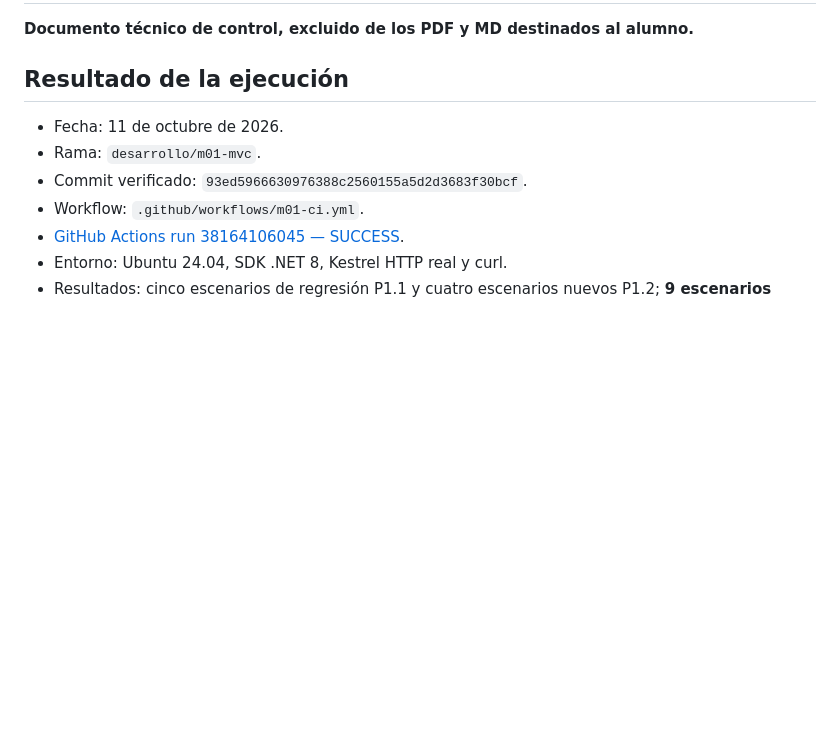
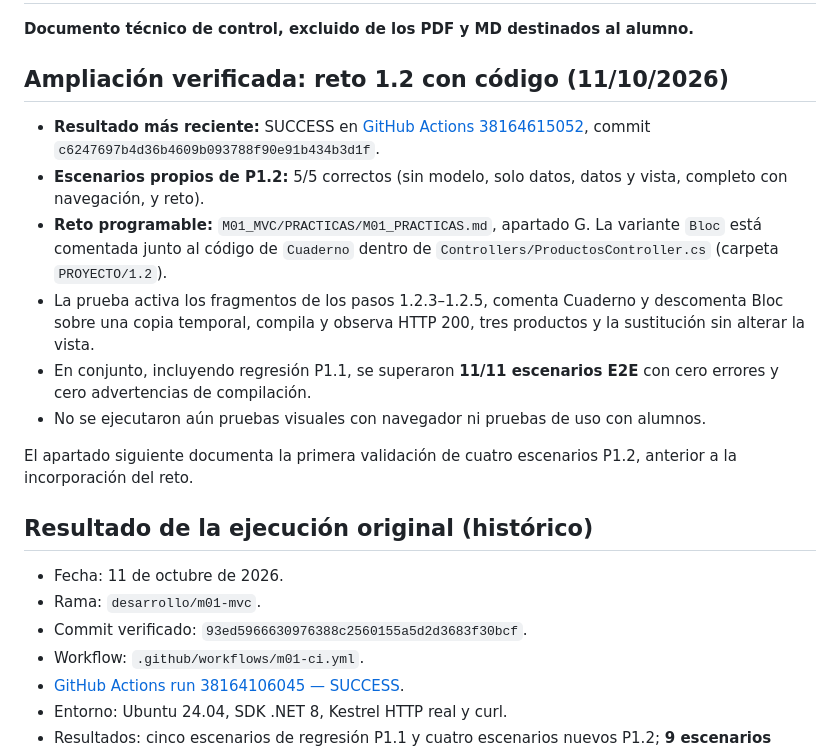
Before and after one commit to jaimecopilot/CURSO-DESARROLLO-WEB-NET8, a Markdown page: VERIFICACION_INTERNA/M01_1_2.md, the part around the change. Rendered like a GitHub page; blank space fills up the shorter version.

Commit message:
docs: registrar pruebas E2E reales de retos M01 1.1 y 1.2

```diff
--- a/VERIFICACION_INTERNA/M01_1_2.md
+++ b/VERIFICACION_INTERNA/M01_1_2.md
@@ -2,7 +2,18 @@
 
 **Documento técnico de control, excluido de los PDF y MD destinados al alumno.**
 
-## Resultado de la ejecución
+## Ampliación verificada: reto 1.2 con código (11/10/2026)
+
+- **Resultado más reciente:** SUCCESS en [GitHub Actions 38164615052](https://github.com/jaimecopilot/CURSO-DESARROLLO-WEB-NET8/actions/runs/38164615052), commit `c6247697b4d36b4609b093788f90e91b434b3d1f`.
+- **Escenarios propios de P1.2:** 5/5 correctos (sin modelo, solo datos, datos y vista, completo con navegación, y reto).
+- **Reto programable:** `M01_MVC/PRACTICAS/M01_PRACTICAS.md`, apartado G. La variante `Bloc` está comentada junto al código de `Cuaderno` dentro de `Controllers/ProductosController.cs` (carpeta `PROYECTO/1.2`).
+- La prueba activa los fragmentos de los pasos 1.2.3–1.2.5, comenta Cuaderno y descomenta Bloc sobre una copia temporal, compila y observa HTTP 200, tres productos y la sustitución sin alterar la vista.
+- En conjunto, incluyendo regresión P1.1, se superaron **11/11 escenarios E2E** con cero errores y cero advertencias de compilación.
+- No se ejecutaron aún pruebas visuales con navegador ni pruebas de uso con alumnos.
+
+El apartado siguiente documenta la primera validación de cuatro escenarios P1.2, anterior a la incorporación del reto.
+
+## Resultado de la ejecución original (histórico)
 
 - Fecha: 11 de octubre de 2026.
 - Rama: `desarrollo/m01-mvc`.
```
Also changed, not shown: VERIFICACION_INTERNA/M01_1_1.md (+12 -1 lines).
